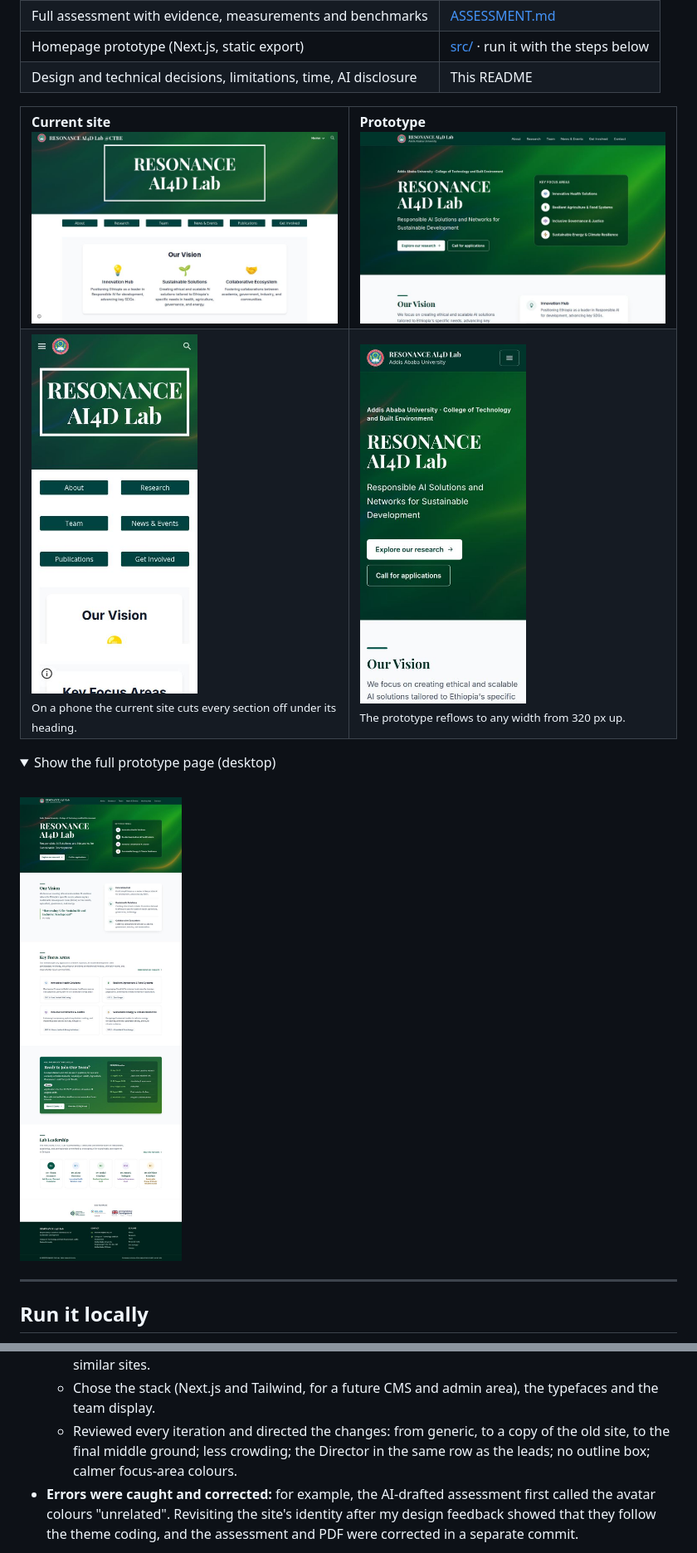
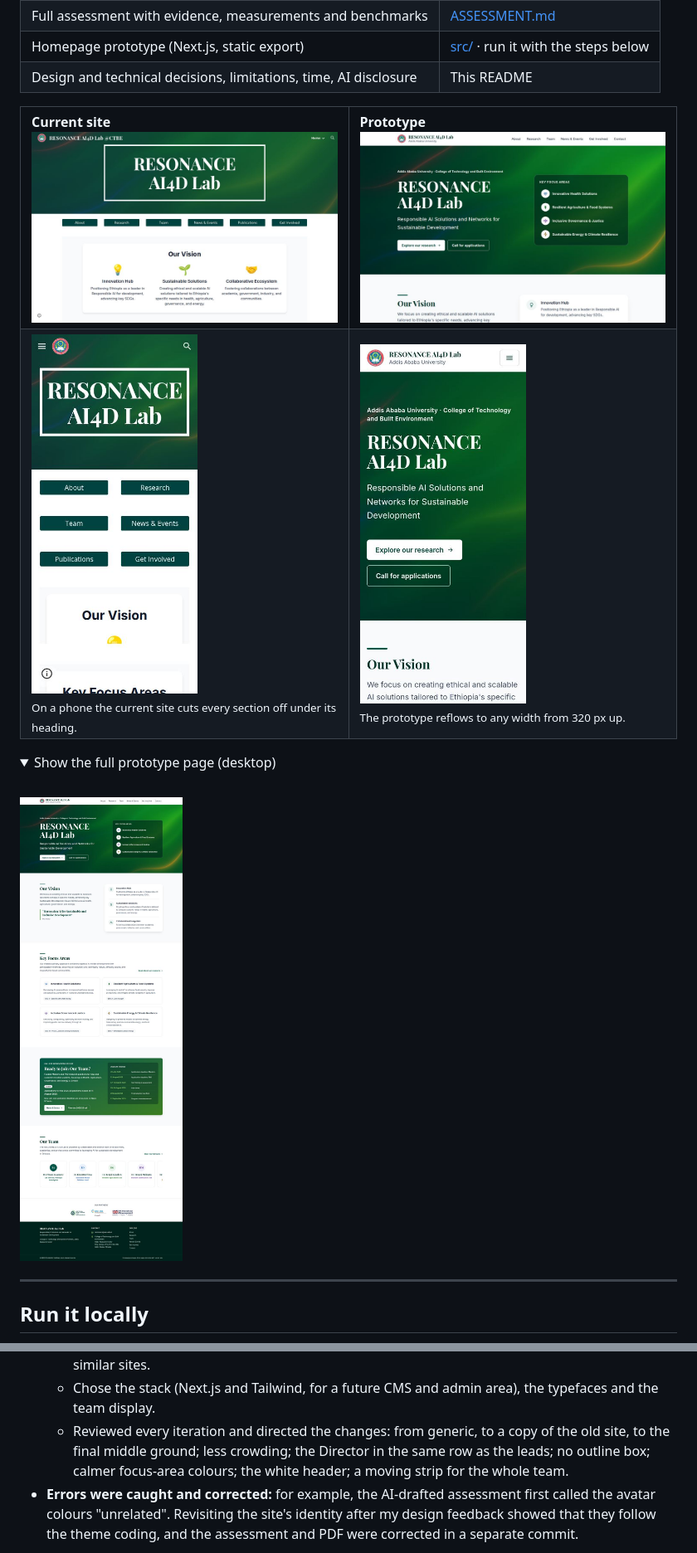
Before and after one commit to Biruk7479/resonance-lab-homepage, a Markdown page: README.md, 2 parts joined by grey strips. Shown at 83% size. Drawn GitHub-style; pictures changed too: docs/prototype/after-desktop.jpg, docs/prototype/after-full-page.jpg, docs/prototype/after-mobile.jpg; folded sections open.

```diff
--- a/README.md
+++ b/README.md
@@ -180,7 +184,7 @@ About **3 hours**, in one session (3–4 October 2026). The breakdown comes from
   - Set the step-by-step process.
   - Added issues to the assessment (emoji icons, boxy navigation, oversized footer, inconsistent fonts, the long header title, load time, the team avatars) and asked for the comparison with similar sites.
   - Chose the stack (Next.js and Tailwind, for a future CMS and admin area), the typefaces and the team display.
-  - Reviewed every iteration and directed the changes: from generic, to a copy of the old site, to the final middle ground; less crowding; the Director in the same row as the leads; no outline box; calmer focus-area colours.
+  - Reviewed every iteration and directed the changes: from generic, to a copy of the old site, to the final middle ground; less crowding; the Director in the same row as the leads; no outline box; calmer focus-area colours; the white header; a moving strip for the whole team.
 - **Errors were caught and corrected:** for example, the AI-drafted assessment first called the avatar colours "unrelated". Revisiting the site's identity after my design feedback showed that they follow the theme coding, and the assessment and PDF were corrected in a separate commit.
 
 **Development tools:**
```
Also changed, not shown: other parts of README.md (+18 -14 lines).
